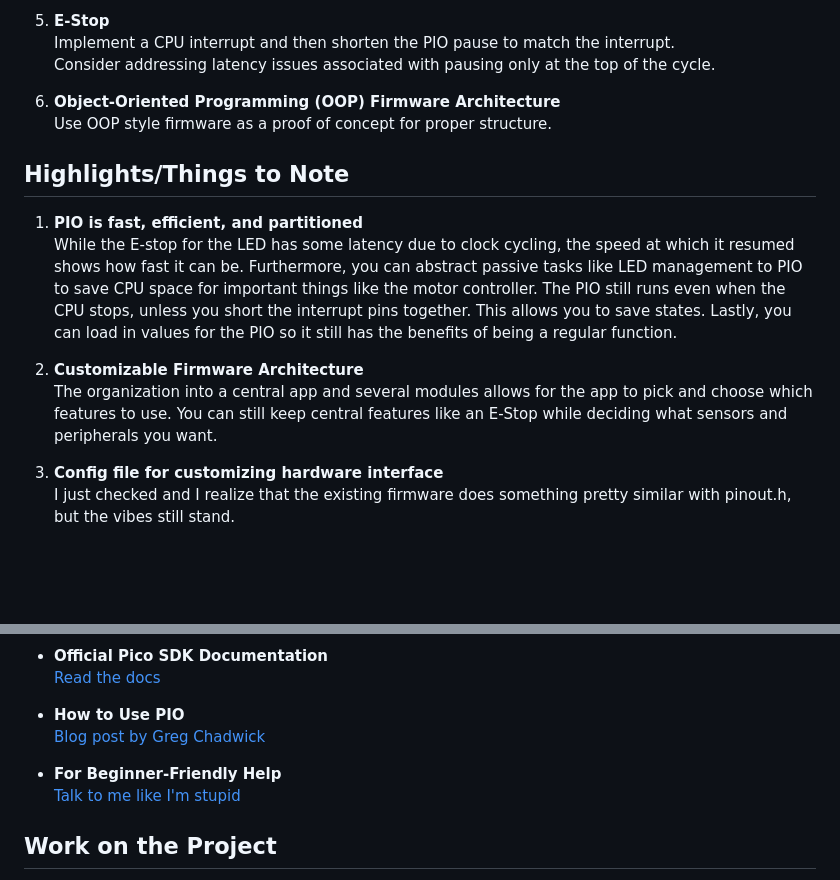
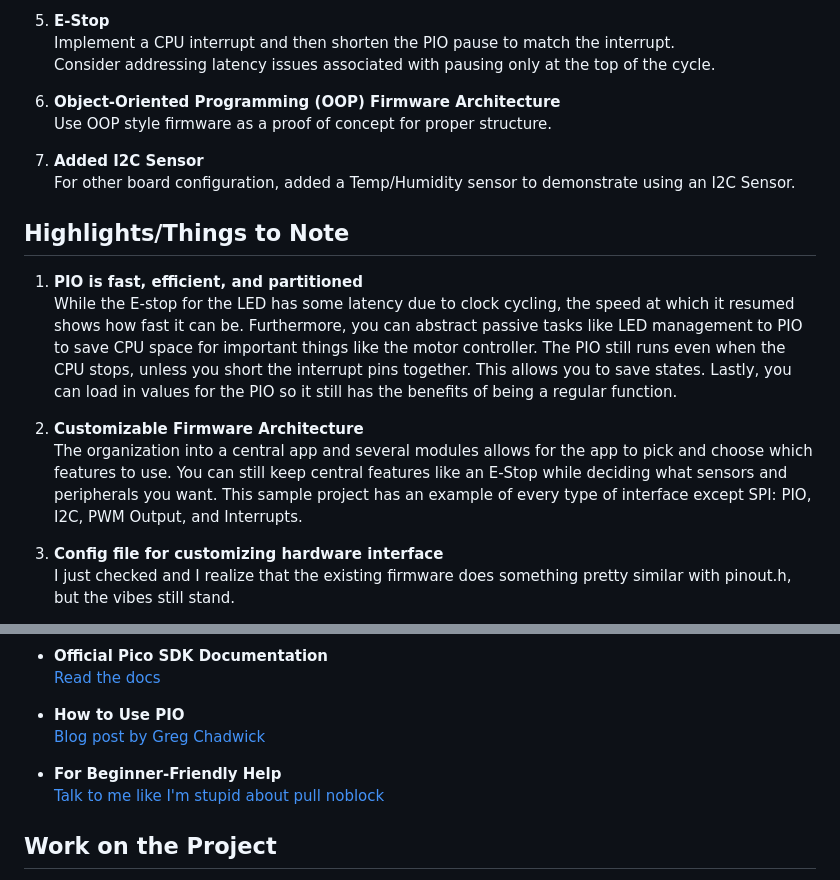
Before and after one commit to gt-marine-robotics-group/firmware-base, a Markdown page: README.md, 2 parts joined by grey strips. Rendered like a GitHub page; blank space fills up the shorter version.

```diff
--- a/README.md
+++ b/README.md
@@ -29,6 +29,9 @@ Video is too large, go watch it on the Notion page below
 6. **Object-Oriented Programming (OOP) Firmware Architecture**
    Use OOP style firmware as a proof of concept for proper structure.
 
+7. **Added I2C Sensor**
+   For other board configuration, added a Temp/Humidity sensor to demonstrate using an I2C Sensor.
+
 ## Highlights/Things to Note
 
 1. **PIO is fast, efficient, and partitioned**
@@ -40,6 +43,7 @@ Video is too large, go watch it on the Notion page below
 2. **Customizable Firmware Architecture**
    The organization into a central app and several modules allows for the app to pick and choose which features to use.
    You can still keep central features like an E-Stop while deciding what sensors and peripherals you want.
+   This sample project has an example of every type of interface except SPI: PIO, I2C, PWM Output, and Interrupts.
 
 3. **Config file for customizing hardware interface**
    I just checked and I realize that the existing firmware does something pretty similar with pinout.h, but the vibes still stand.
@@ -83,7 +87,7 @@ Video is too large, go watch it on the Notion page below
   [Blog post by Greg Chadwick](https://gregchadwick.co.uk/blog/playing-with-the-pico-pt4/)
 
 - **For Beginner-Friendly Help**
-  [Talk to me like I'm stupid](https://forums.raspberrypi.com/viewtopic.php?t=356489)
+  [Talk to me like I'm stupid about pull noblock](https://forums.raspberrypi.com/viewtopic.php?t=356489)
 
 ## Work on the Project
 
```
